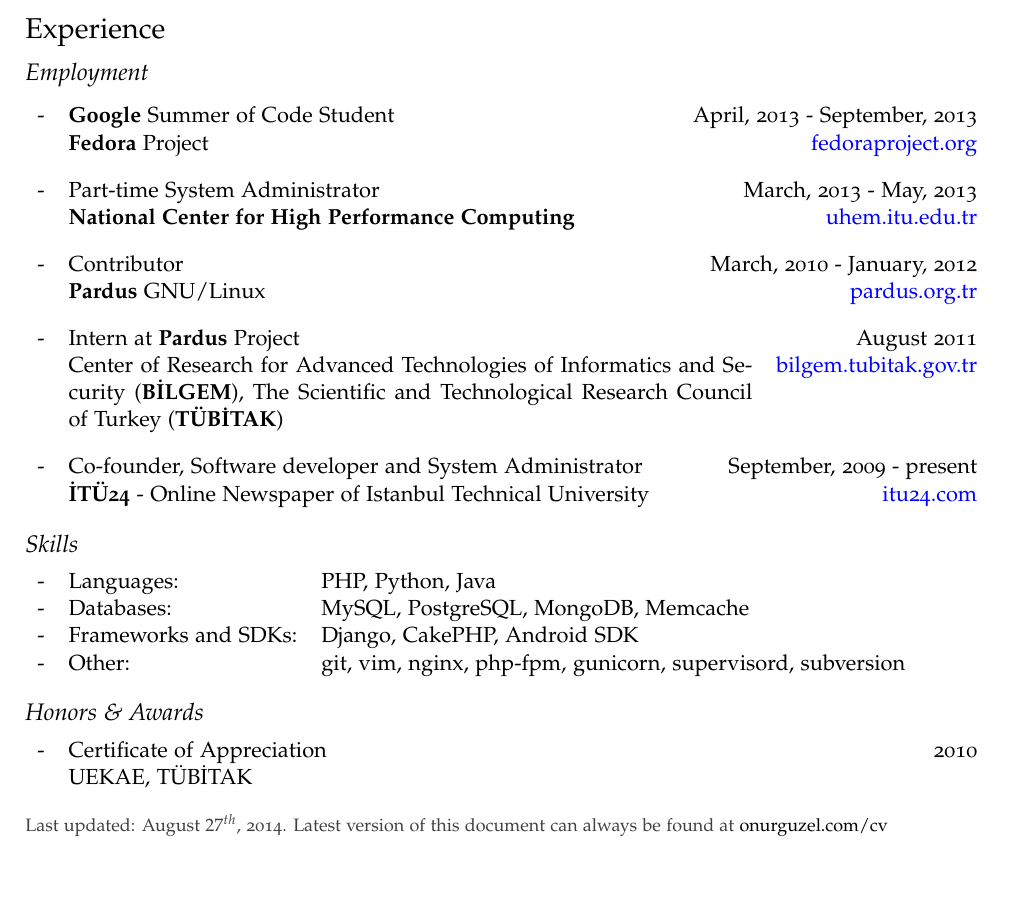
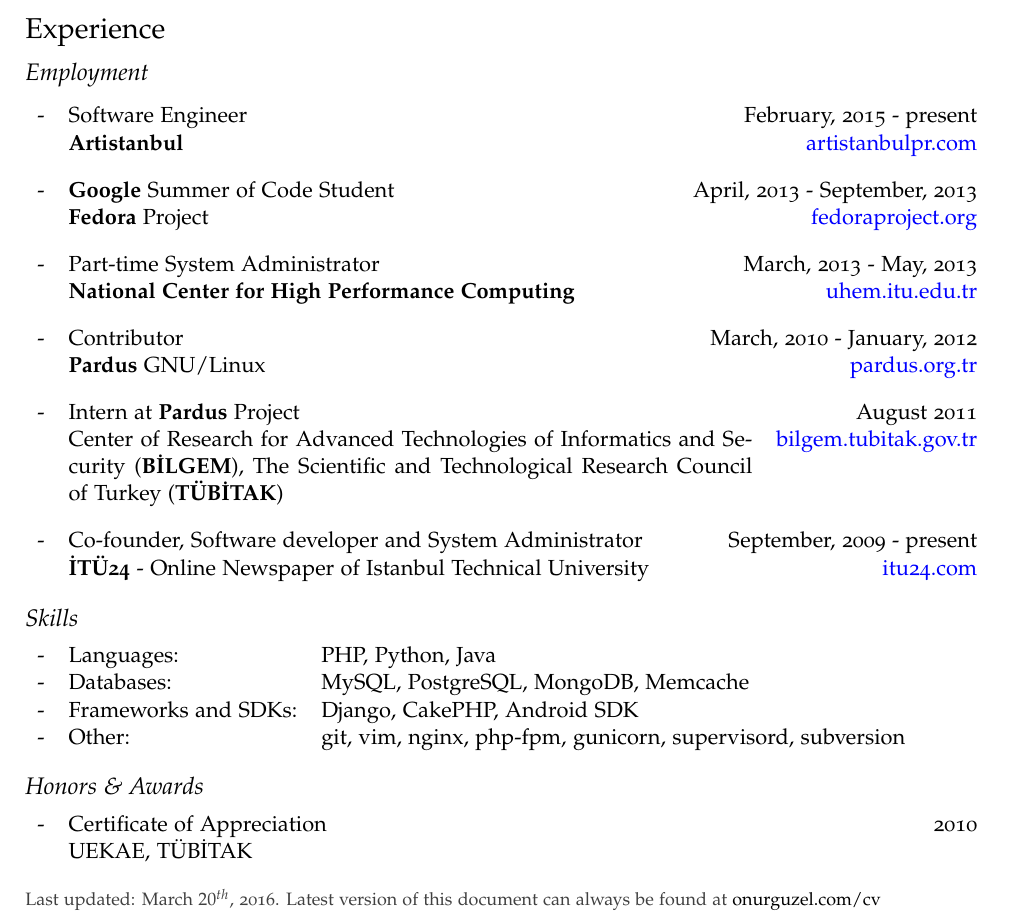
Before and after one commit to onurguzel/cv, a LaTeX CV (cv.tex): part of the page, cut so that both start at the same text, the shorter picture padded with empty space. Compiled offline with pdfLaTeX.

Commit message:
Add experience: Artistanbul

```diff
--- a/cv.tex
+++ b/cv.tex
@@ -97,6 +97,11 @@
 \begin{itemize}
 \item
 \begin{tabularx}{\textwidth}{l X r}
+- & Software Engineer & February, 2015 - present\\
+& \textbf{Artistanbul} & \href{http://www.artistanbulpr.com/}{artistanbulpr.com}
+\end{tabularx}
+\item
+\begin{tabularx}{\textwidth}{l X r}
 - & \textbf{Google} Summer of Code Student & April, 2013 - September, 2013\\
 & \textbf{Fedora} Project & \href{http://fedoraproject.org/}{fedoraproject.org}
 \end{tabularx}
@@ -137,5 +142,5 @@
 \end{tabularx}
 
 \vspace{10pt}
-\footnotesize {\color[gray]{0.25} Last updated: August $27^{th}$, 2014. Latest version of this document can always be found at \href{http://onurguzel.com/cv}{\color{black}onurguzel.com/cv}}
+\footnotesize {\color[gray]{0.25} Last updated: March $20^{th}$, 2016. Latest version of this document can always be found at \href{http://onurguzel.com/cv}{\color{black}onurguzel.com/cv}}
 \end{document}
```
